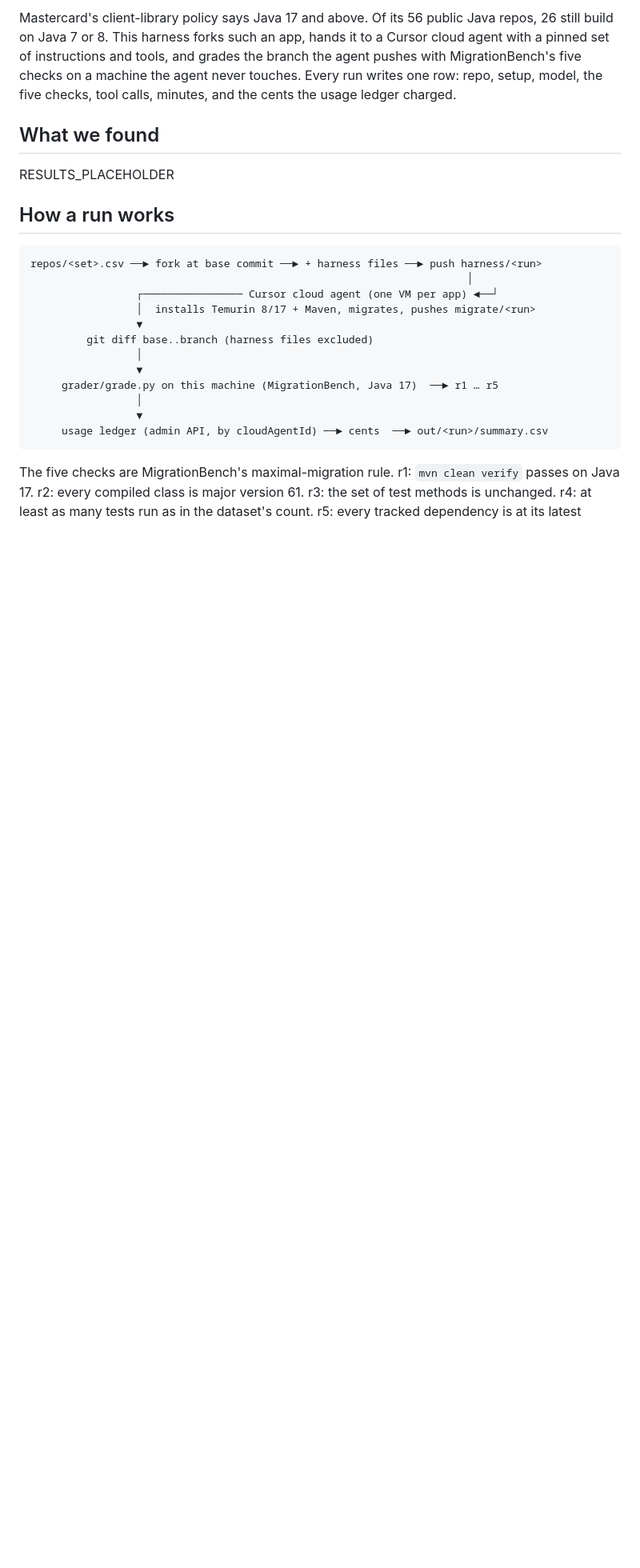
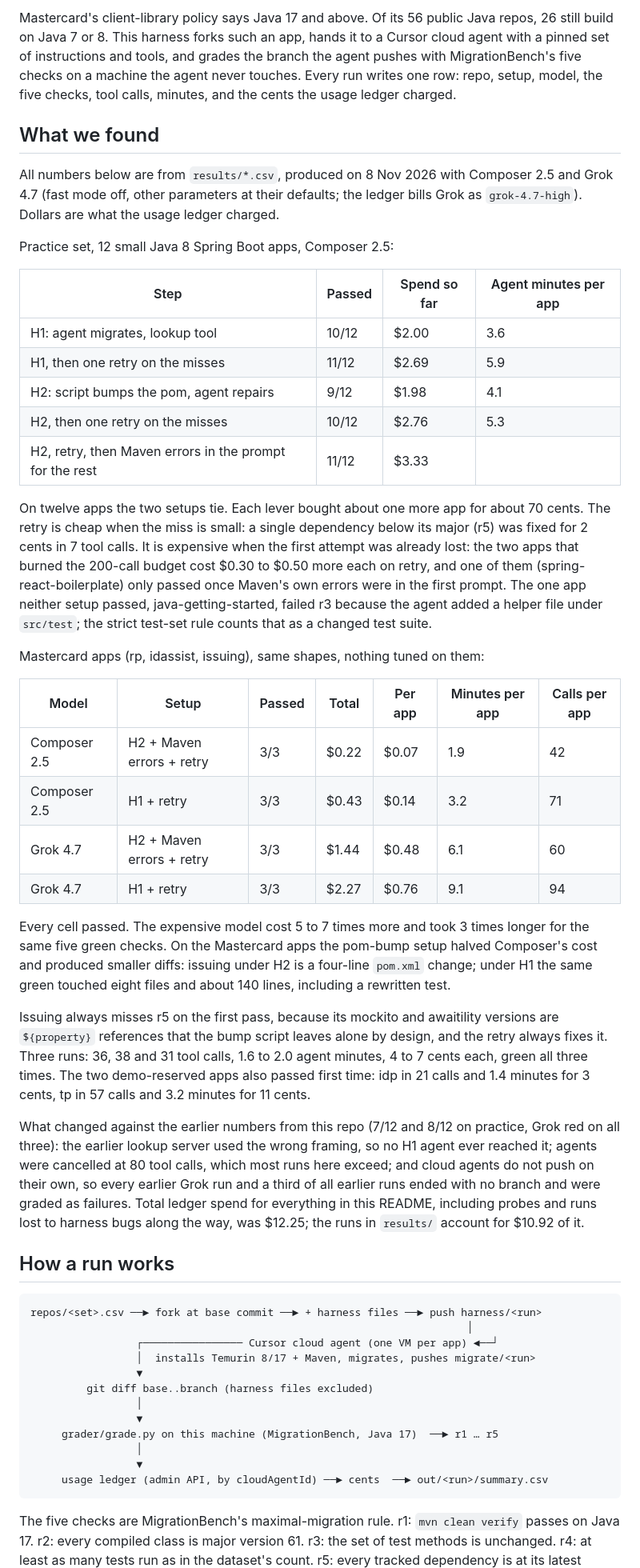
Before and after one commit to vaiyr/mastercard-app-migration, a Markdown page: README.md, the part around one of its changes. Shown at 80% size. Rendered like a GitHub page; blank space fills up the shorter version.

```diff
--- a/README.md
+++ b/README.md
@@ -10,7 +10,34 @@ Mastercard's client-library policy says Java 17 and above. Of its 56 public Java
 
 ## What we found
 
-RESULTS_PLACEHOLDER
+All numbers below are from `results/*.csv`, produced on 8 Nov 2026 with Composer 2.5 and Grok 4.7 (fast mode off, other parameters at their defaults; the ledger bills Grok as `grok-4.7-high`). Dollars are what the usage ledger charged.
+
+Practice set, 12 small Java 8 Spring Boot apps, Composer 2.5:
+
+| Step | Passed | Spend so far | Agent minutes per app |
+| --- | --- | --- | --- |
+| H1: agent migrates, lookup tool | 10/12 | $2.00 | 3.6 |
+| H1, then one retry on the misses | 11/12 | $2.69 | 5.9 |
+| H2: script bumps the pom, agent repairs | 9/12 | $1.98 | 4.1 |
+| H2, then one retry on the misses | 10/12 | $2.76 | 5.3 |
+| H2, retry, then Maven errors in the prompt for the rest | 11/12 | $3.33 | |
+
+On twelve apps the two setups tie. Each lever bought about one more app for about 70 cents. The retry is cheap when the miss is small: a single dependency below its major (r5) was fixed for 2 cents in 7 tool calls. It is expensive when the first attempt was already lost: the two apps that burned the 200-call budget cost $0.30 to $0.50 more each on retry, and one of them (spring-react-boilerplate) only passed once Maven's own errors were in the first prompt. The one app neither setup passed, java-getting-started, failed r3 because the agent added a helper file under `src/test`; the strict test-set rule counts that as a changed test suite.
+
+Mastercard apps (rp, idassist, issuing), same shapes, nothing tuned on them:
+
+| Model | Setup | Passed | Total | Per app | Minutes per app | Calls per app |
+| --- | --- | --- | --- | --- | --- | --- |
+| Composer 2.5 | H2 + Maven errors + retry | 3/3 | $0.22 | $0.07 | 1.9 | 42 |
+| Composer 2.5 | H1 + retry | 3/3 | $0.43 | $0.14 | 3.2 | 71 |
+| Grok 4.7 | H2 + Maven errors + retry | 3/3 | $1.44 | $0.48 | 6.1 | 60 |
+| Grok 4.7 | H1 + retry | 3/3 | $2.27 | $0.76 | 9.1 | 94 |
+
+Every cell passed. The expensive model cost 5 to 7 times more and took 3 times longer for the same five green checks. On the Mastercard apps the pom-bump setup halved Composer's cost and produced smaller diffs: issuing under H2 is a four-line `pom.xml` change; under H1 the same green touched eight files and about 140 lines, including a rewritten test.
+
+Issuing always misses r5 on the first pass, because its mockito and awaitility versions are `${property}` references that the bump script leaves alone by design, and the retry always fixes it. Three runs: 36, 38 and 31 tool calls, 1.6 to 2.0 agent minutes, 4 to 7 cents each, green all three times. The two demo-reserved apps also passed first time: idp in 21 calls and 1.4 minutes for 3 cents, tp in 57 calls and 3.2 minutes for 11 cents.
+
+What changed against the earlier numbers from this repo (7/12 and 8/12 on practice, Grok red on all three): the earlier lookup server used the wrong framing, so no H1 agent ever reached it; agents were cancelled at 80 tool calls, which most runs here exceed; and cloud agents do not push on their own, so every earlier Grok run and a third of all earlier runs ended with no branch and were graded as failures. Total ledger spend for everything in this README, including probes and runs lost to harness bugs along the way, was $12.25; the runs in `results/` account for $10.92 of it.
 
 ## How a run works
 
```
Also changed, not shown: other parts of README.md (+20 -9 lines), results/figures/ladder.png (added), results/figures/mastercard.png (added), 7 other files.
